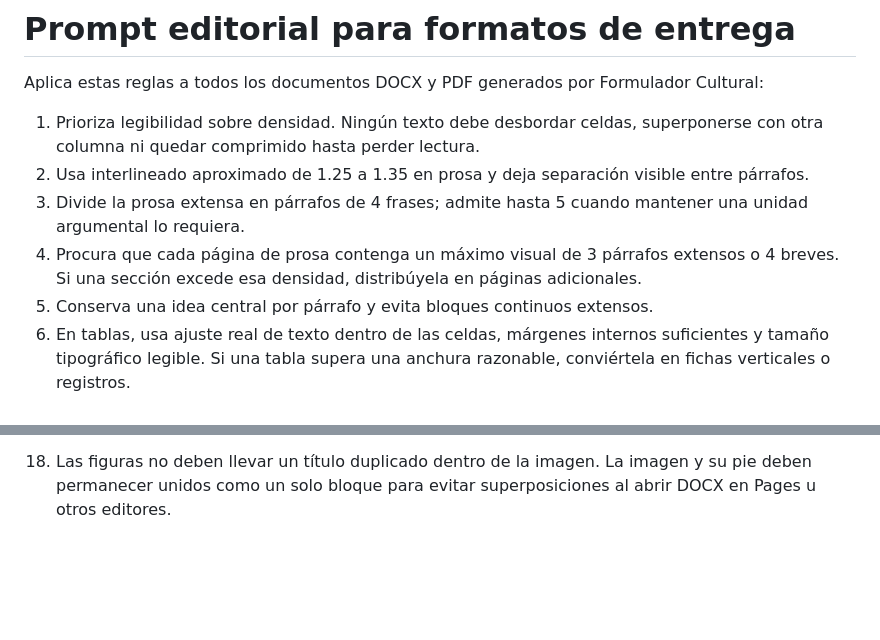
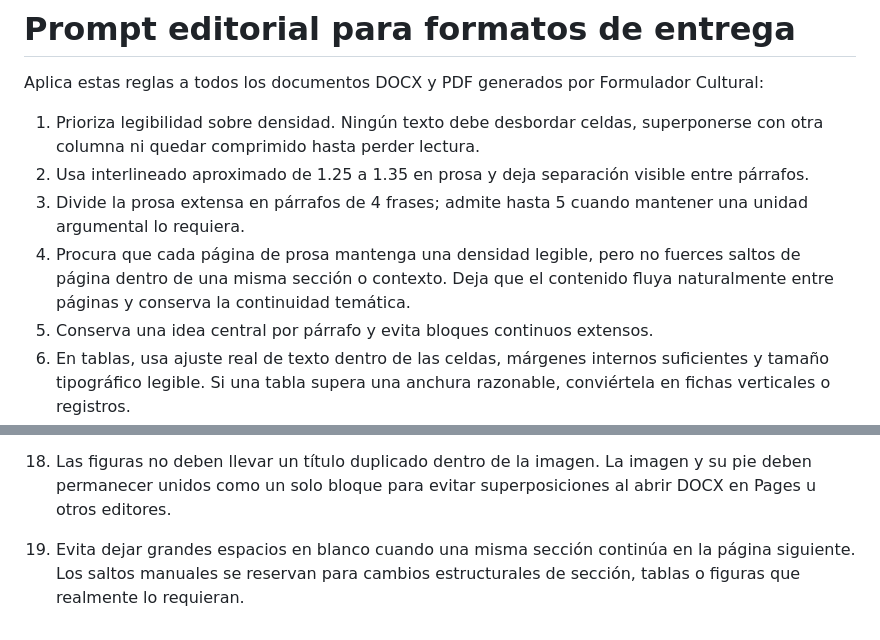
Before and after one commit to basspauloandres-svg/formulador-cultural, a Markdown page: backend/DELIVERY_FORMAT_PROMPT.md, 2 parts joined by grey strips. GitHub-like rendering; blank space fills up the shorter version.

Commit message:
Ajustar regla editorial a paginación natural

```diff
--- a/backend/DELIVERY_FORMAT_PROMPT.md
+++ b/backend/DELIVERY_FORMAT_PROMPT.md
@@ -5,7 +5,7 @@ Aplica estas reglas a todos los documentos DOCX y PDF generados por Formulador C
 1. Prioriza legibilidad sobre densidad. Ningún texto debe desbordar celdas, superponerse con otra columna ni quedar comprimido hasta perder lectura.
 2. Usa interlineado aproximado de 1.25 a 1.35 en prosa y deja separación visible entre párrafos.
 3. Divide la prosa extensa en párrafos de 4 frases; admite hasta 5 cuando mantener una unidad argumental lo requiera.
-4. Procura que cada página de prosa contenga un máximo visual de 3 párrafos extensos o 4 breves. Si una sección excede esa densidad, distribúyela en páginas adicionales.
+4. Procura que cada página de prosa mantenga una densidad legible, pero no fuerces saltos de página dentro de una misma sección o contexto. Deja que el contenido fluya naturalmente entre páginas y conserva la continuidad temática.
 5. Conserva una idea central por párrafo y evita bloques continuos extensos.
 6. En tablas, usa ajuste real de texto dentro de las celdas, márgenes internos suficientes y tamaño tipográfico legible. Si una tabla supera una anchura razonable, conviértela en fichas verticales o registros.
 7. El plan de actividades puede conservar formato tabular únicamente cuando sus tres columnas se lean sin superposición. Las actividades extensas deben envolverse dentro de la celda.
@@ -24,3 +24,5 @@ Regla de decisión: cuando haya conflicto entre conservar una tabla horizontal y
 16. La primera página de contenido debe iniciar con el contexto territorial, cultural y social; el resumen ejecutivo continúa después, con la misma lógica de párrafos equilibrados.
 17. El rótulo “FORMATO ESTÁNDAR DE PROYECTO CULTURAL” se mantiene como marca institucional en el pie de página, no como título visible de portada.
 18. Las figuras no deben llevar un título duplicado dentro de la imagen. La imagen y su pie deben permanecer unidos como un solo bloque para evitar superposiciones al abrir DOCX en Pages u otros editores.
+
+19. Evita dejar grandes espacios en blanco cuando una misma sección continúa en la página siguiente. Los saltos manuales se reservan para cambios estructurales de sección, tablas o figuras que realmente lo requieran.
```
